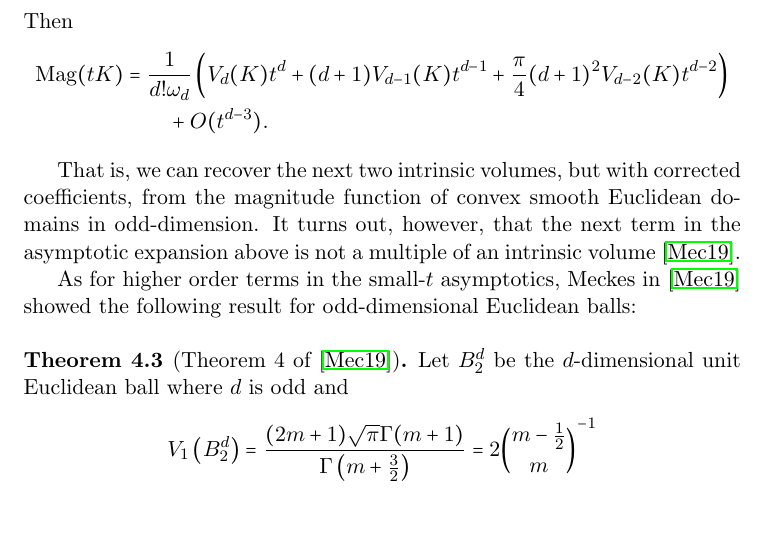
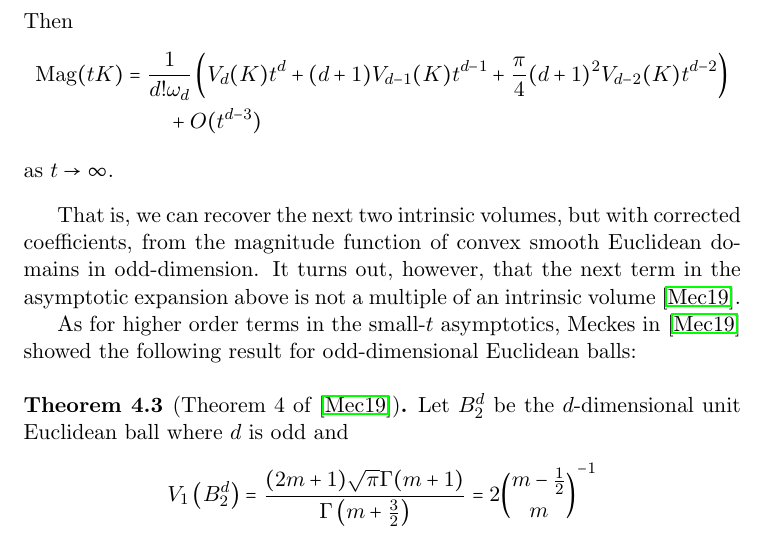
Before and after one commit to steuyve/mastersthesis, a LaTeX thesis (writing/thesis.tex): part of page 16 of 38, cut so that both start at the same text. Compiled offline with pdfLaTeX.

Commit message:
Add t\to\infity statement in statement of GG's result.

```diff
--- a/writing/thesis.tex
+++ b/writing/thesis.tex
@@ -411,8 +411,9 @@ However, the other terms in the asymptotic expansion of the magnitude function f
 Let $d\geq3$ be odd and let $K$ be a $d$-dimensional convex body with nonempty interior and smooth boundary. Then
 \begin{align*}
 \text{Mag}(tK) &= \frac{1}{d!\omega_d}\left(V_d(K)t^d+(d+1)V_{d-1}(K)t^{d-1}+\frac{\pi}{4}(d+1)^2V_{d-2}(K)t^{d-2}\right) \\
-&\qquad+ O(t^{d-3}).
+&\qquad+ O(t^{d-3})
 \end{align*}
+as $t\to\infty$.
 \end{theo}
 
 That is, we can recover the next two intrinsic volumes, but with corrected coefficients, from the magnitude function of convex smooth Euclidean domains in odd-dimension. It turns out, however, that the next term in the asymptotic expansion above is not a multiple of an intrinsic volume \cite{meckes_magnitude_2019}.
```
